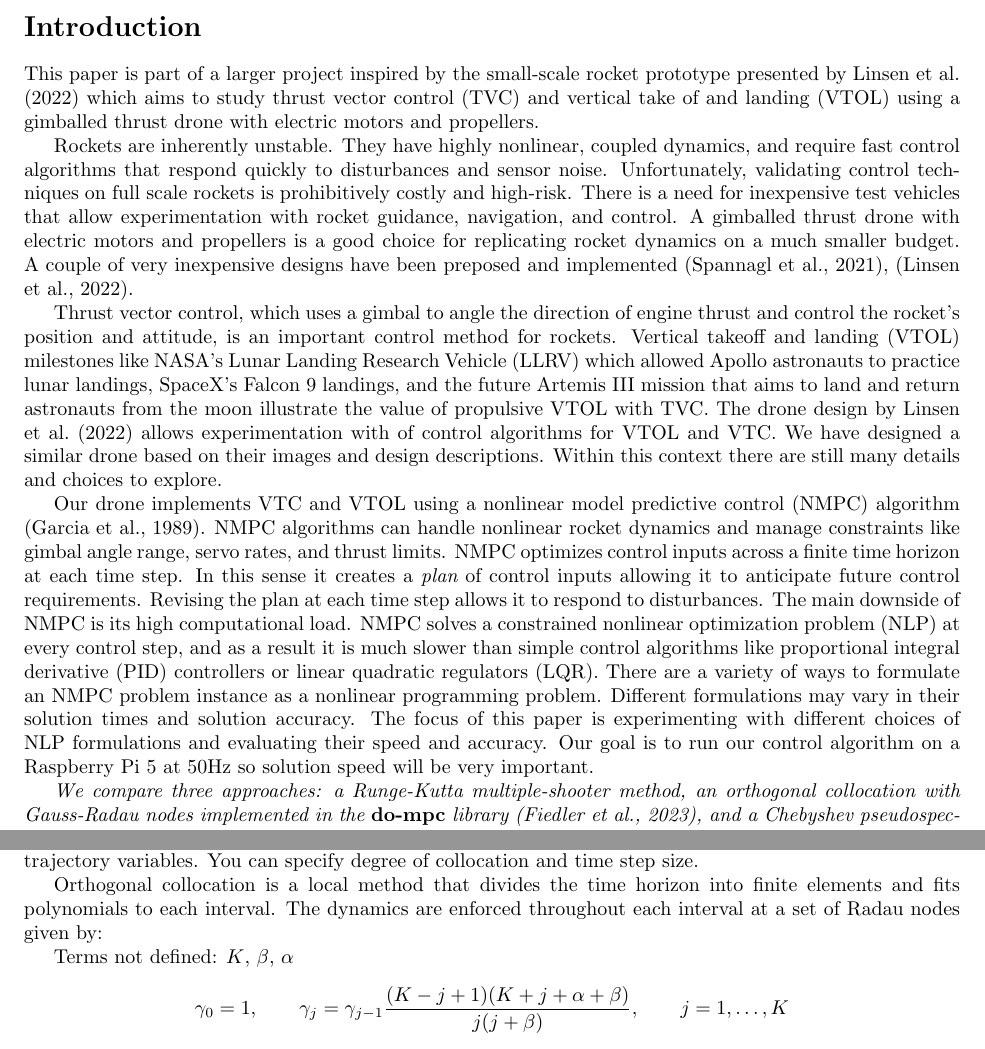
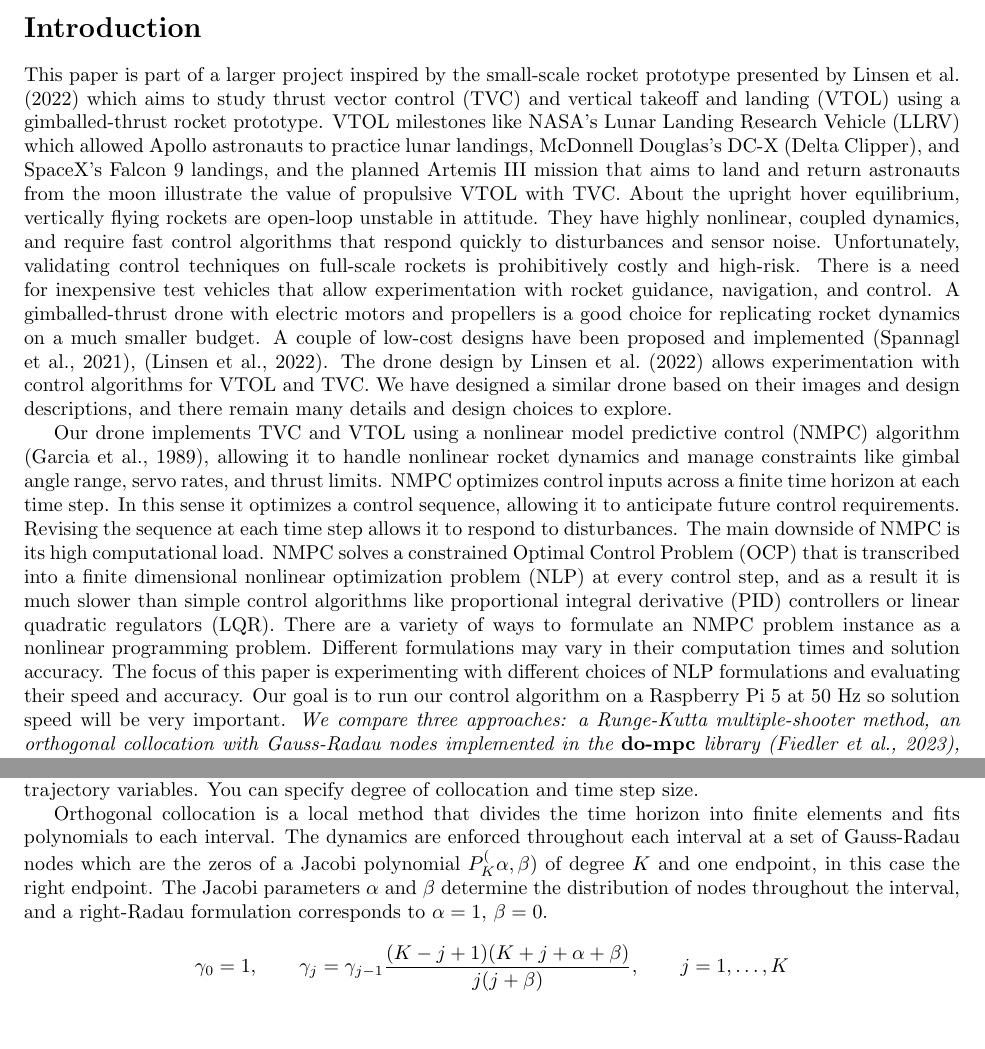
Before and after one commit to wildthinkslaboratory/hop, a LaTeX document (documents/simulation.tex): two parts of pages 1 and 7 of 18, joined at a grey line, cut so that both start at the same text, the shorter picture padded with empty space. Compiled offline with pdfLaTeX.

Commit message:
minor syntax and spelling fixes plus orthogonal collocation clear up

```diff
--- a/documents/simulation.tex
+++ b/documents/simulation.tex
@@ -80,21 +80,13 @@
 \maketitle
 
 \section*{Introduction}
-	This paper is  part of a larger project inspired by the small-scale rocket prototype presented by \cite{TVCDrone} which aims to study thrust vector control (TVC) and vertical take of and landing (VTOL) using a gimballed thrust drone with electric motors and propellers.
+	This paper is part of a larger project inspired by the small-scale rocket prototype presented by \cite{TVCDrone} which aims to study thrust vector control (TVC) and vertical takeoff and landing (VTOL) using a gimballed-thrust rocket prototype.
+	VTOL milestones like NASA's Lunar Landing Research Vehicle (LLRV) which allowed Apollo astronauts to practice lunar landings, McDonnell Douglas’s DC-X (Delta Clipper), and SpaceX's Falcon 9 landings, and the planned Artemis III mission that aims to land and return astronauts from the moon illustrate the value of propulsive VTOL with TVC.
+	About the upright hover equilibrium, vertically flying rockets are open-loop unstable in attitude. They have highly nonlinear, coupled dynamics, and require fast control algorithms that respond quickly to disturbances and sensor noise. Unfortunately, validating control techniques on full-scale rockets is prohibitively costly and high-risk. There is a need for inexpensive test vehicles that allow experimentation with rocket guidance, navigation, and control.
+	A gimballed-thrust drone with electric motors and propellers is a good choice for replicating rocket dynamics on a much smaller budget. A couple of low-cost designs have been proposed and implemented  \citep{cheapTVC}, \citep{TVCDrone}. The drone design by \cite{TVCDrone} allows experimentation with control algorithms for VTOL and TVC. We have designed a similar drone based on their images and design descriptions, and there remain many details and design choices to explore.
 
-	Rockets are inherently unstable. They have highly nonlinear, coupled dynamics,  and require fast control algorithms that respond quickly to disturbances and sensor noise.
-	Unfortunately, validating control techniques on full scale rockets is prohibitively costly and high-risk. There is a need for inexpensive test vehicles that allow experimentation with rocket guidance, navigation, and control.
-	A gimballed thrust drone with electric motors and propellers is a good choice for replicating rocket dynamics on a much smaller budget. A couple of very inexpensive designs have been preposed and implemented  \citep{cheapTVC}, \citep{TVCDrone}.
-
-	Thrust vector control, which uses a gimbal to angle the direction of engine thrust and control the rocket's position and attitude, is an important control method for rockets.
-	Vertical takeoff and landing (VTOL) milestones like NASA's Lunar Landing Research Vehicle (LLRV) which allowed Apollo astronauts to practice lunar landings, SpaceX's Falcon 9 landings, and the future Artemis III mission that aims to land and return astronauts from the moon illustrate the value of propulsive VTOL with TVC.
-	The drone design by \cite{TVCDrone} allows experimentation with of control algorithms for VTOL and VTC. We have designed a similar drone based on their images and design descriptions. Within this context there are still many details and choices to explore.
-
-	Our drone implements VTC and VTOL using a nonlinear model predictive control (NMPC) algorithm \citep{nmpc}.
-	NMPC algorithms can handle nonlinear rocket dynamics and manage constraints like gimbal angle range, servo rates, and thrust limits. NMPC optimizes control inputs across a finite time horizon at each time step. In this sense it creates a {\em plan} of control inputs allowing it to anticipate future control requirements. Revising the plan at each time step allows it to respond to disturbances. The main downside of NMPC is its high computational load. NMPC solves a constrained nonlinear optimization  problem (NLP) at every control step, and as a result it is much slower than simple control algorithms like proportional integral derivative (PID) controllers or linear quadratic regulators (LQR).
-	There are a variety of ways to formulate an NMPC problem instance as a nonlinear programming problem. Different formulations may vary in their solution times and solution accuracy.
-	The  focus of this paper is experimenting with different choices of NLP formulations and evaluating their speed and accuracy.  Our goal is to run our control algorithm on a Raspberry Pi 5 at $50$Hz so solution speed will be very important.
-
+	Our drone implements TVC and VTOL using a nonlinear model predictive control (NMPC) algorithm \citep{nmpc}, allowing it to handle nonlinear rocket dynamics and manage constraints like gimbal angle range, servo rates, and thrust limits. NMPC optimizes control inputs across a finite time horizon at each time step. In this sense it optimizes a control sequence, allowing it to anticipate future control requirements. Revising the sequence at each time step allows it to respond to disturbances. The main downside of NMPC is its high computational load. NMPC solves a constrained Optimal Control Problem (OCP) that is transcribed into a finite dimensional nonlinear optimization problem (NLP) at every control step, and as a result it is much slower than simple control algorithms like proportional integral derivative (PID) controllers or linear quadratic regulators (LQR).
+	There are a variety of ways to formulate an NMPC problem instance as a nonlinear programming problem. Different formulations may vary in their computation times and solution accuracy. The focus of this paper is experimenting with different choices of NLP formulations and evaluating their speed and accuracy.  Our goal is to run our control algorithm on a Raspberry Pi 5 at $50$ Hz so solution speed will be very important.
 	{\em We  compare three approaches: a Runge-Kutta multiple-shooter method, an orthogonal collocation with Gauss-Radau nodes implemented in the {\bf do-mpc}  library \citep{do-mpc},  and a Chebyshev pseudospectral collocation approach. We compare the relative accuracy of these techniques and their relative efficiency.}
 
 
@@ -384,9 +375,8 @@ The {\bf do-mpc} library is ideal for prototyping  MPC and NMPC algorithms and r
 
 Need to discuss our cost function and how to encode servo and thrust minimum and maximums.  We should note that with do-mpc you don't need to know any of this because the NLP constraints are generated automatically from the system dynamics. Warm starts are done automatically in do-mpc. cost function and other constraints are entered using continuous model variables and do-mpc adapts them to the chosen trajectory variables. You can specify degree of collocation and time step size.
 
-Orthogonal collocation is a local method that divides the time horizon into finite elements and fits polynomials to each interval. The dynamics are enforced throughout each interval at a set of Radau nodes given by:
+Orthogonal collocation is a local method that divides the time horizon into finite elements and fits polynomials to each interval. The dynamics are enforced throughout each interval at a set of Gauss-Radau nodes which are the zeros of a Jacobi polynomial $P_K^(\alpha,\beta)$ of degree $K$ and one endpoint, in this case the right endpoint. The Jacobi parameters $\alpha$ and $\beta$ determine the distribution of nodes throughout the interval, and a right-Radau formulation corresponds to $\alpha=1$, $\beta=0$.
 
-Terms not defined: $K$, $\beta$, $\alpha$
 \[
 \gamma_0=1,  \qquad \gamma_j = \gamma_{j-1} \frac{(K-j+1)(K+j+\alpha+\beta)}{j(j+\beta)}, \qquad j = 1,\ldots,K
 \]
```
Also changed, not shown: documents/simulation.tex (39 more changed lines).
